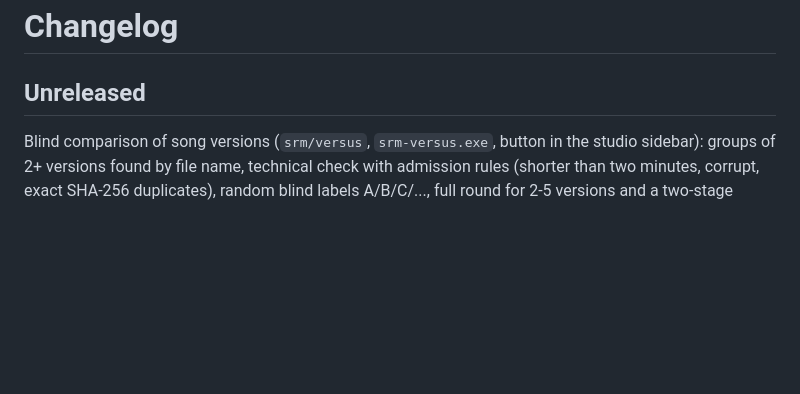
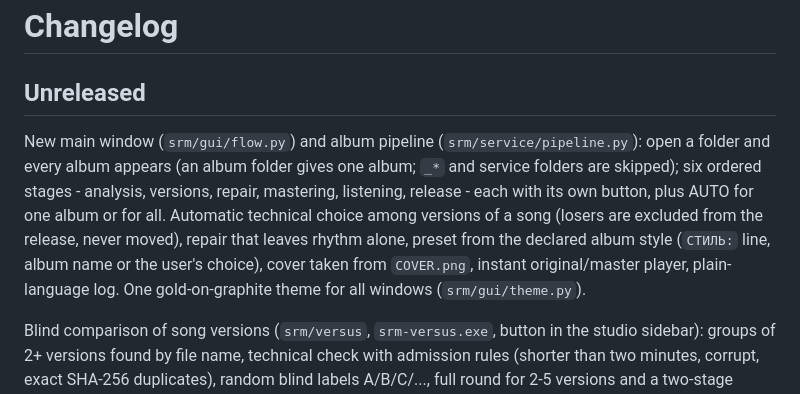
Before and after one commit to Zagat007/MUSIC_PRODUCTION_REALIZED, a Markdown page: CHANGELOG.md, the part around the change. Drawn GitHub-style; blank space fills up the shorter version.

```diff
--- a/CHANGELOG.md
+++ b/CHANGELOG.md
@@ -1,6 +1,14 @@
 # Changelog
 
 ## Unreleased
+New main window (`srm/gui/flow.py`) and album pipeline (`srm/service/pipeline.py`): open a folder and
+every album appears (an album folder gives one album; `_*` and service folders are skipped); six ordered
+stages - analysis, versions, repair, mastering, listening, release - each with its own button, plus AUTO
+for one album or for all. Automatic technical choice among versions of a song (losers are excluded from
+the release, never moved), repair that leaves rhythm alone, preset from the declared album style
+(`СТИЛЬ:` line, album name or the user's choice), cover taken from `COVER.png`, instant original/master
+player, plain-language log. One gold-on-graphite theme for all windows (`srm/gui/theme.py`).
+
 Blind comparison of song versions (`srm/versus`, `srm-versus.exe`, button in the studio sidebar):
 groups of 2+ versions found by file name, technical check with admission rules (shorter than two
 minutes, corrupt, exact SHA-256 duplicates), random blind labels A/B/C/..., full round for 2-5 versions
```
Also changed, not shown: README.md (+21 -10 lines), docs/img/library.png, docs/img/listening.png (deleted), 12 other files.
